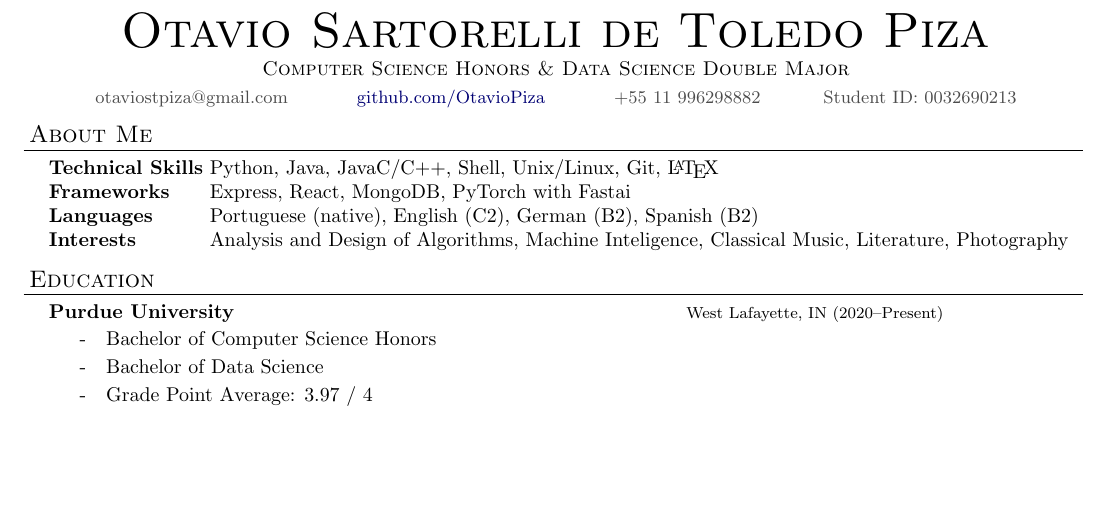
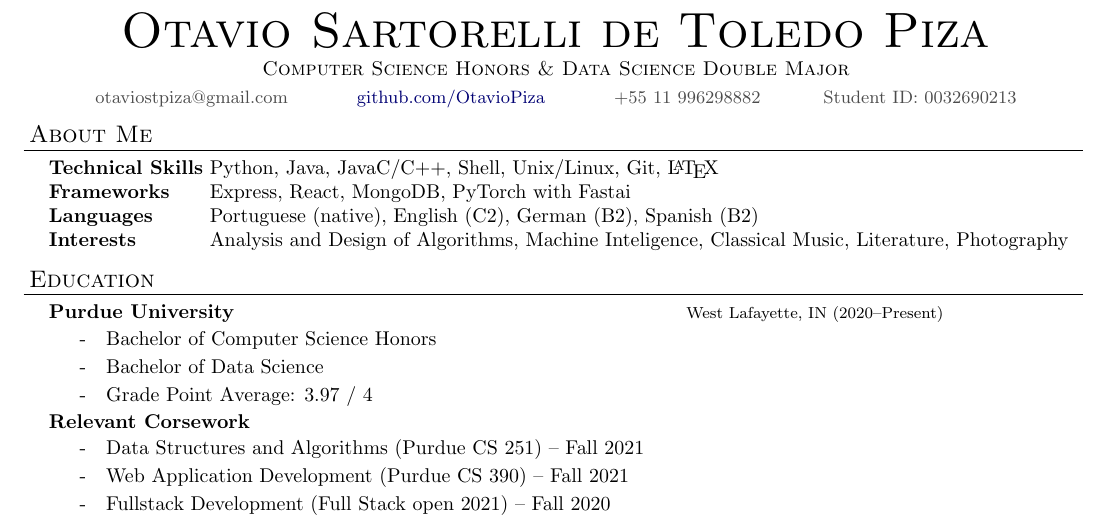
Before and after one commit to OtavioPiza/OtavioPiza, a LaTeX CV (curriculum_en.tex): part of the page, cut so that both start at the same text, the shorter picture padded with empty space. Compiled offline with pdfLaTeX.

Commit message:
added relevant coursework section

```diff
--- a/curriculum_en.tex
+++ b/curriculum_en.tex
@@ -102,24 +102,38 @@ urlcolor=MyDarkBlue}
 \end{resume_header}
 
 \begin{resume_section}{About Me}
+
   \begin{nospacetabbing}
-
-  \textbf{Technical Skills}  \= Python, Java, JavaC/C++, Shell, Unix/Linux, Git, \LaTeX \\*
-  \textbf{Frameworks} \> Express, React, MongoDB, PyTorch with Fastai \\*
-  \textbf{Languages} \> Portuguese (native), English (C2), German (B2), Spanish (B2) \\*
-  \textbf{Interests} \> Analysis and Design of Algorithms, Machine Inteligence, Classical Music, Literature, Photography\\*
+  	\textbf{Technical Skills}  \= Python, Java, JavaC/C++, Shell, Unix/Linux, Git, \LaTeX \\*
+  	\textbf{Frameworks} \> Express, React, MongoDB, PyTorch with Fastai \\*
+  	\textbf{Languages} \> Portuguese (native), English (C2), German (B2), Spanish (B2) \\*
+  	\textbf{Interests} \> Analysis and Design of Algorithms, Machine Inteligence, Classical Music, Literature, Photography\\*
   \end{nospacetabbing}
 
 \end{resume_section}
 
 \begin{resume_section}{Education}
+
   \begin{resume_subsection}[West Lafayette, IN (2020--Present)]{Purdue University}
+
     \begin{subitems}
       \item Bachelor of Computer Science Honors
       \item Bachelor of Data Science
       \item Grade Point Average: 3.97 / 4
     \end{subitems}
+
   \end{resume_subsection}
+
+  \begin{resume_subsection}[]{Relevant Corsework}
+
+	\begin{subitems}
+		\item Data Structures and Algorithms (Purdue CS 251) -- Fall 2021
+		\item Web Application Development (Purdue CS 390) -- Fall 2021
+		\item Fullstack Development (Full Stack open 2021) -- Fall 2020
+	\end{subitems}
+
+  \end{resume_subsection}
+
 \end{resume_section}
 
 \end{document}
```
